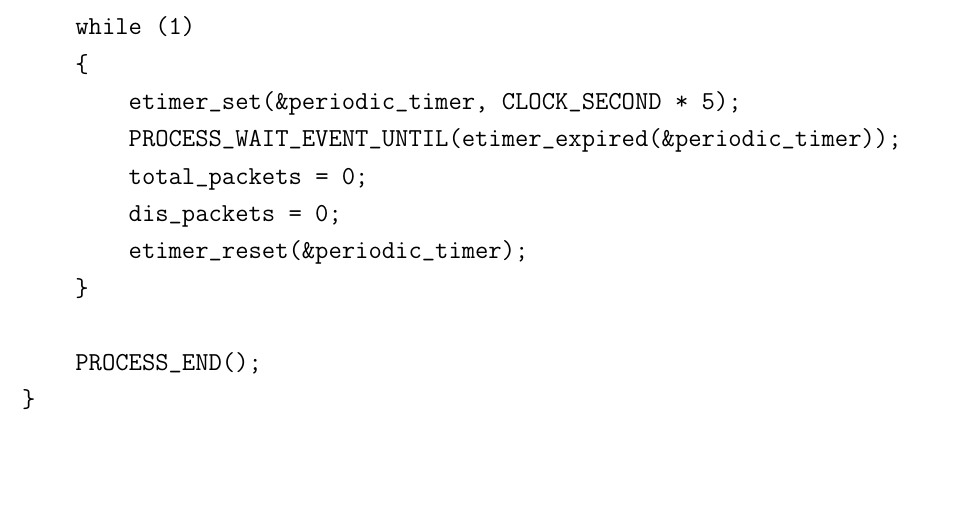
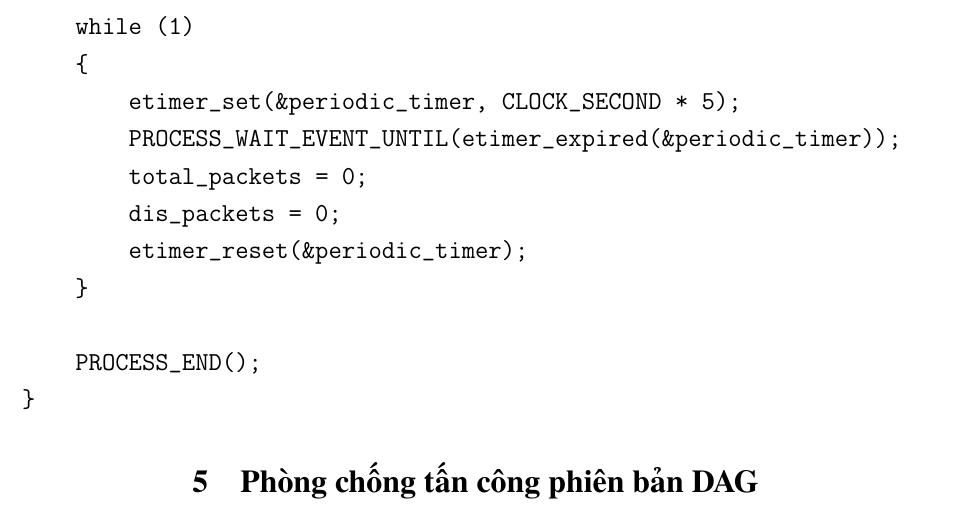
Before and after one commit to TranDung6129/rpd-ids-report, a LaTeX document (main.tex, which reads chapters/ch4.tex): part of page 39 of 45, cut so that both start at the same text, the shorter picture padded with empty space. Compiled offline with pdfLaTeX.

Commit message:
sửa ít nữa

```diff
--- a/chapters/ch4.tex
+++ b/chapters/ch4.tex
@@ -86,3 +88,5 @@ PROCESS_THREAD(dis_counter, ev, data)
     PROCESS_END();
 }
 \end{verbatim}
+
+\section{Phòng chống tấn công phiên bản DAG}
```
Also changed, not shown: main.pdf, chapters/ch4.tex (2 more changed lines), 6 other files.
